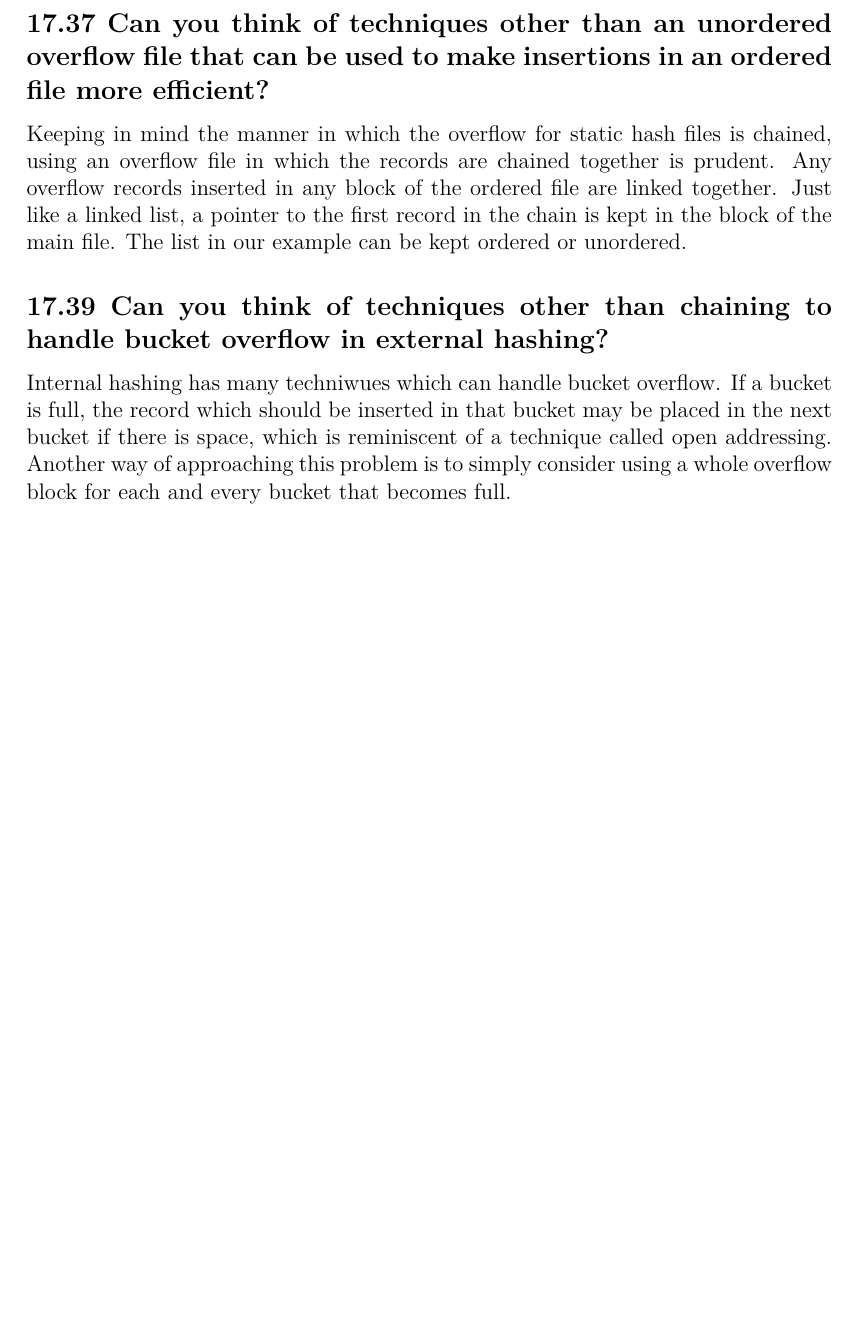
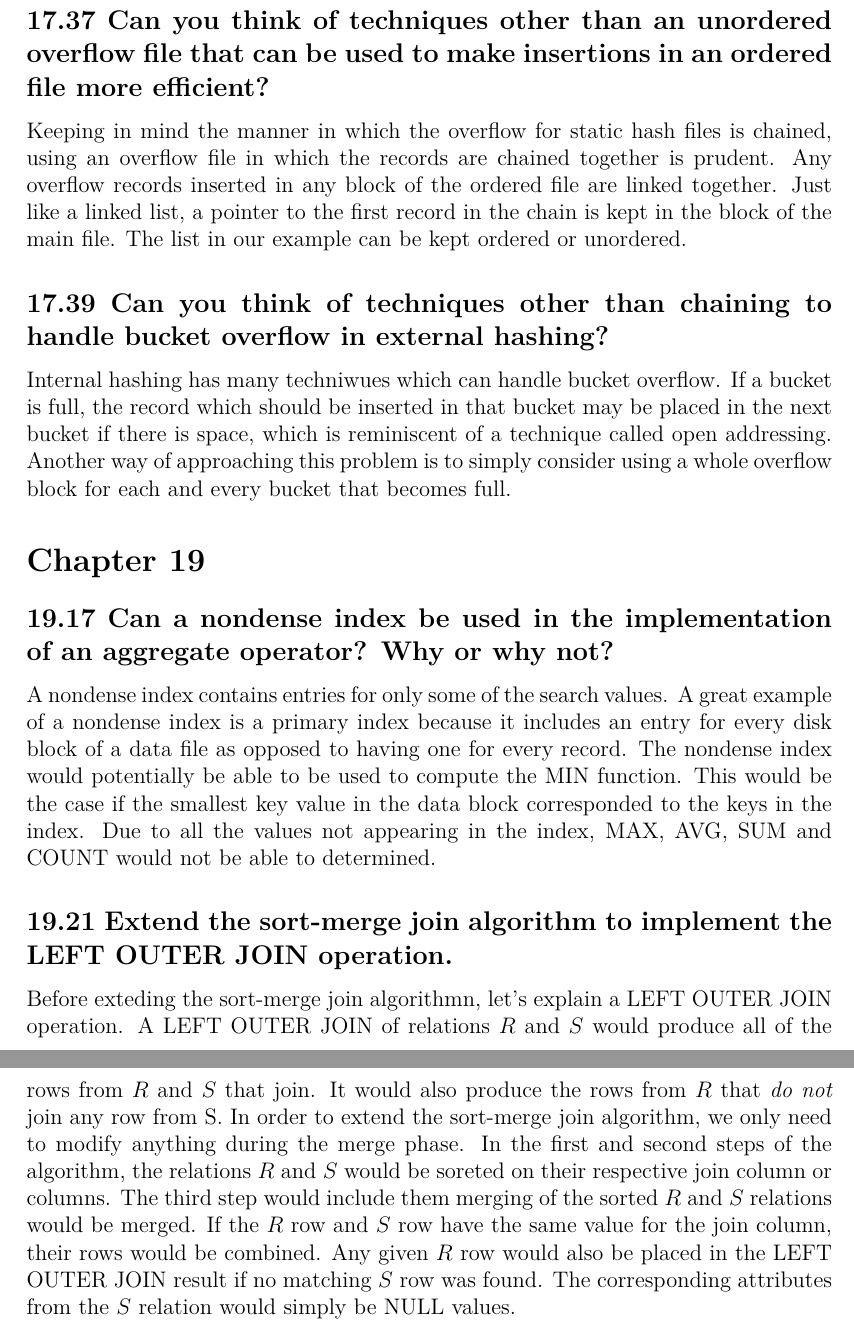
Before and after one commit to frodosamoa/cmsi486, a LaTeX problem sheet (exercises/exercises.tex, which reads exercises/chapters/chapter-19.tex): part of page 30 of 30 before the commit and two parts of pages 30 and 31 of 31 after it, the two joined at a grey line, cut so that both start at the same text, the shorter picture padded with empty space. Compiled offline with pdfLaTeX.

Commit message:
added two questions to chapter 19

```diff
--- /dev/null
+++ b/exercises/chapters/chapter-19.tex
@@ -0,0 +1,11 @@
+\section*{Chapter 19}
+\addcontentsline{toc}{section}{Chapter 19}
+
+
+\subsection*{19.17 Can a nondense index be used in the implementation of an aggregate operator? Why or why not?}
+\addcontentsline{toc}{subsection}{19.17}
+A nondense index contains entries for only some of the search values. A great example of a nondense index is a primary index because it includes an entry for every disk block of a data file as opposed to having one for every record. The nondense index would potentially be able to be used to compute the MIN function. This would be the case if the smallest key value in the data block corresponded to the keys in the index. Due to all the values not appearing in the index, MAX, AVG, SUM and COUNT would not be able to determined.
+
+\subsection*{19.21 Extend the sort-merge join algorithm to implement the LEFT OUTER JOIN operation.}
+\addcontentsline{toc}{subsection}{19.21}
+Before exteding the sort-merge join algorithmn, let's explain a LEFT OUTER JOIN operation. A LEFT OUTER JOIN of relations $R$ and $S$ would produce all of the rows from $R$ and $S$ that join. It would also produce the rows from $R$ that \textit{do not} join any row from S. In order to extend the sort-merge join algorithm, we only need to modify anything during the merge phase. In the first and second steps of the algorithm, the relations $R$ and $S$ would be soreted on their respective join column or columns. The third step would include them merging of the sorted $R$ and $S$ relations would be merged. If the $R$ row and $S$ row have the same value for the join column, their rows would be combined. Any given $R$ row would also be placed in the LEFT OUTER JOIN result if no matching $S$ row was found. The corresponding attributes from the $S$ relation would simply be NULL values.
--- a/exercises/exercises.tex
+++ b/exercises/exercises.tex
@@ -57,7 +57,7 @@ I selected around 40 questions from the 6$^{th}$ edition of \textit{Fundamentals
 \input{chapters/chapter-15.tex}
 \input{chapters/chapter-16.tex}
 \input{chapters/chapter-17.tex}
-% \input{chapters/chapter-19.tex}
+\input{chapters/chapter-19.tex}
 % \input{chapters/chapter-22.tex}
 % \input{chapters/chapter-23.tex}
 % \input{chapters/chapter-24.tex}
```
